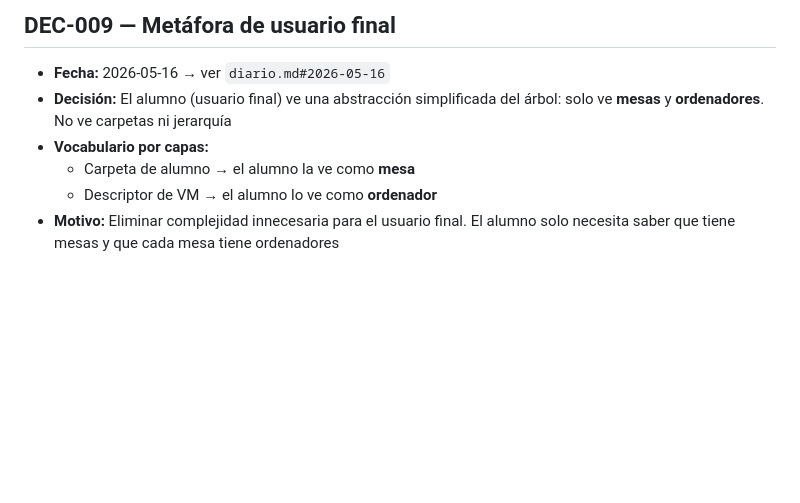
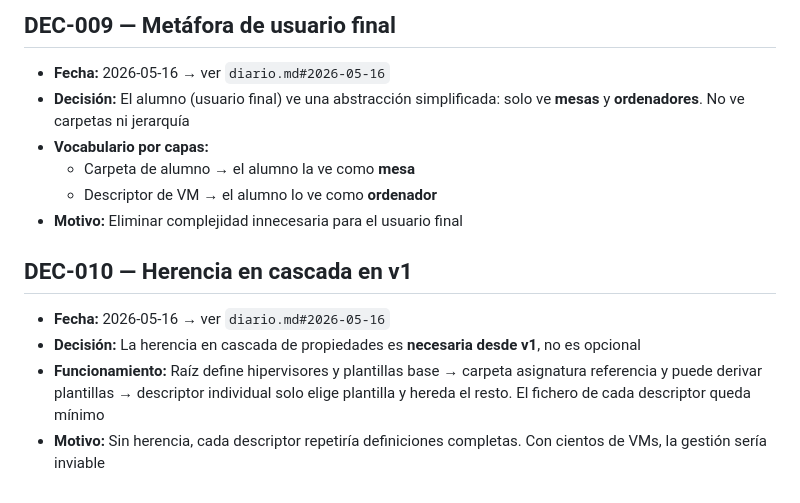
Before and after one commit to clamaveruma/univorch, a Markdown page: claude/decisiones.md, the part around the change. GitHub-like rendering; blank space fills up the shorter version.

Commit message:
docs: añadir DEC-010 herencia en cascada obligatoria en v1

```diff
--- a/claude/decisiones.md
+++ b/claude/decisiones.md
@@ -56,8 +56,15 @@ Este fichero recoge las decisiones técnicas importantes del proyecto con refere
 ## DEC-009 — Metáfora de usuario final
 
 - **Fecha:** 2026-05-16 → ver `diario.md#2026-05-16`
-- **Decisión:** El alumno (usuario final) ve una abstracción simplificada del árbol: solo ve **mesas** y **ordenadores**. No ve carpetas ni jerarquía
+- **Decisión:** El alumno (usuario final) ve una abstracción simplificada: solo ve **mesas** y **ordenadores**. No ve carpetas ni jerarquía
 - **Vocabulario por capas:**
   - Carpeta de alumno → el alumno la ve como **mesa**
   - Descriptor de VM → el alumno lo ve como **ordenador**
-- **Motivo:** Eliminar complejidad innecesaria para el usuario final. El alumno solo necesita saber que tiene mesas y que cada mesa tiene ordenadores
+- **Motivo:** Eliminar complejidad innecesaria para el usuario final
+
+## DEC-010 — Herencia en cascada en v1
+
+- **Fecha:** 2026-05-16 → ver `diario.md#2026-05-16`
+- **Decisión:** La herencia en cascada de propiedades es **necesaria desde v1**, no es opcional
+- **Funcionamiento:** Raíz define hipervisores y plantillas base → carpeta asignatura referencia y puede derivar plantillas → descriptor individual solo elige plantilla y hereda el resto. El fichero de cada descriptor queda mínimo
+- **Motivo:** Sin herencia, cada descriptor repetiría definiciones completas. Con cientos de VMs, la gestión sería inviable
```
